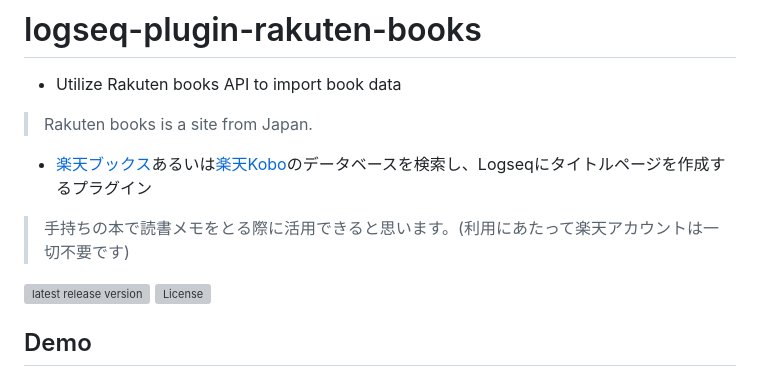
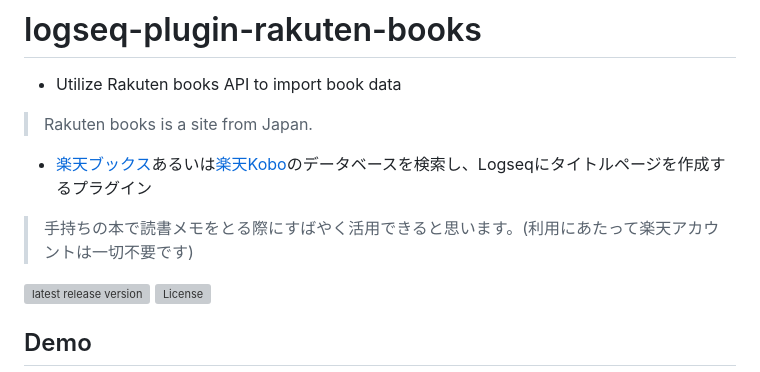
Before and after one commit to YU000jp/logseq-plugin-rakuten-books, a Markdown page: README.md, the part around the change. GitHub-like rendering; grey boxes are pictures that could not be loaded.

```diff
--- a/README.md
+++ b/README.md
@@ -6,7 +6,7 @@
 
 - [楽天ブックス](https://books.rakuten.co.jp/book/?l-id=ebook-header-navi-book)あるいは[楽天Kobo](https://books.rakuten.co.jp/e-book/computer/?l-id=parts-genrenavi-e-book-computer)のデータベースを検索し、Logseqにタイトルページを作成するプラグイン
 
-> 手持ちの本で読書メモをとる際に活用できると思います。(利用にあたって楽天アカウントは一切不要です)
+> 手持ちの本で読書メモをとる際にすばやく活用できると思います。(利用にあたって楽天アカウントは一切不要です)
 
 [![latest release version](https://img.shields.io/github/v/release/YU000jp/logseq-plugin-rakuten-books)](https://github.com/YU000jp/logseq-plugin-rakuten-books/releases)
 [![License](https://img.shields.io/github/license/YU000jp/logseq-plugin-rakuten-books?color=blue)](https://github.com/YU000jp/logseq-plugin-rakuten-books/blob/main/LICENSE)
```
